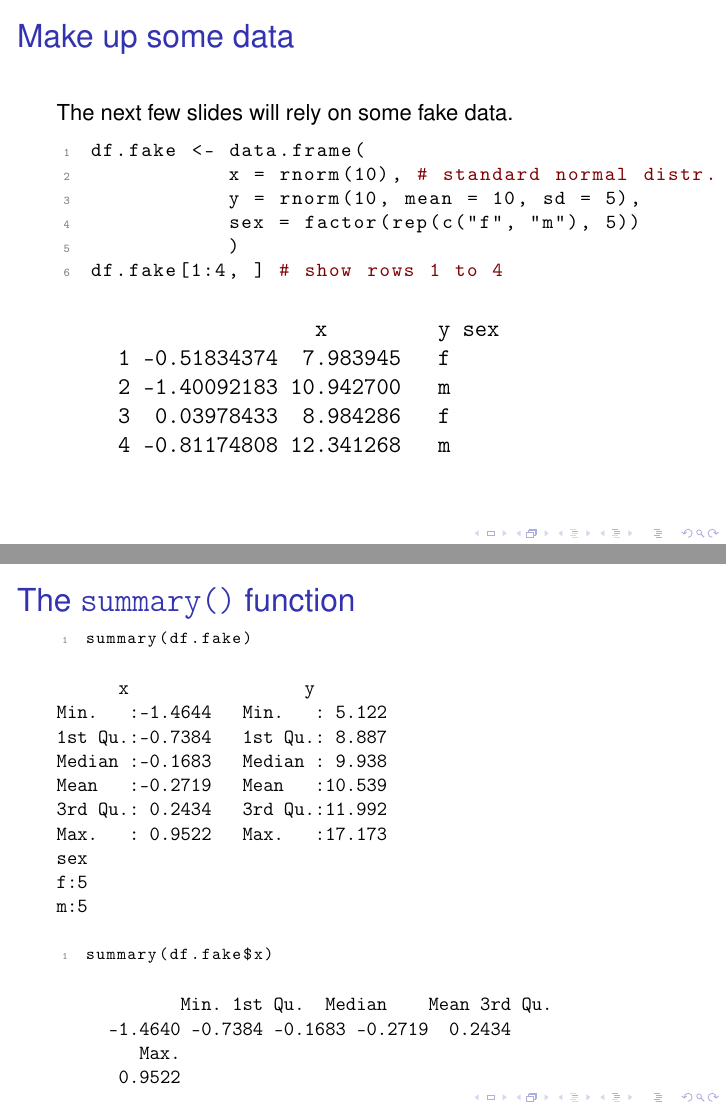
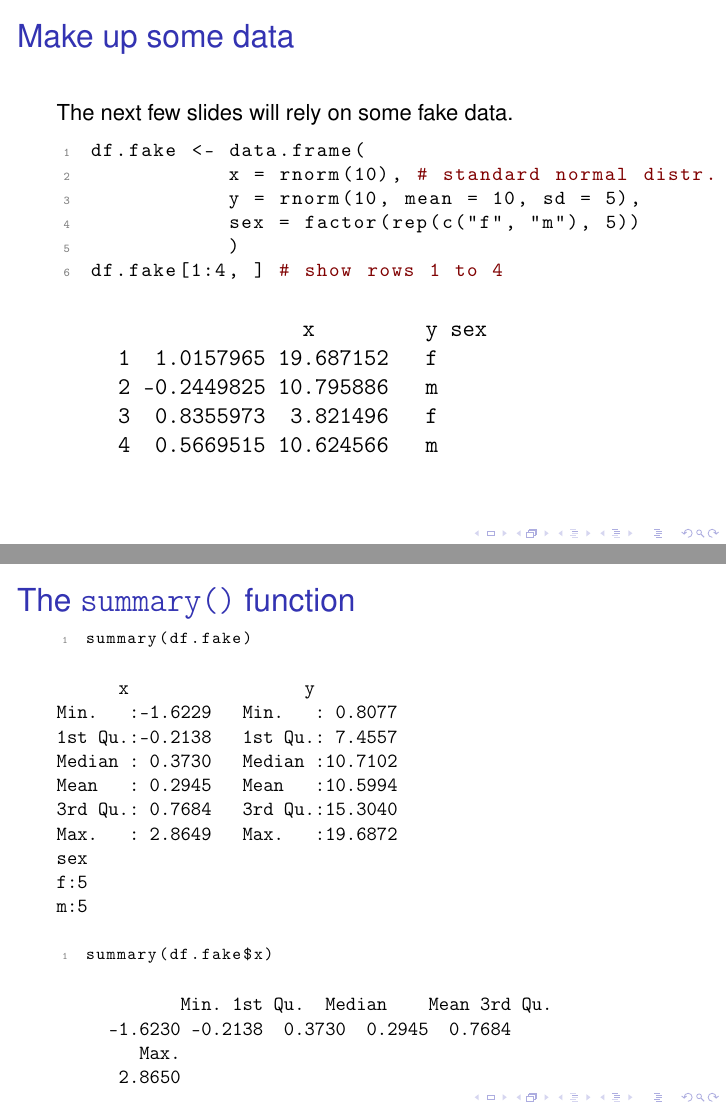
Before and after one commit to berndweiss/ps2012r_intro, LaTeX slides (slide/ps2012-intro_R.tex): pages 50 and 52 of 72, joined at a grey line. Compiled offline with pdfLaTeX.

Commit message:
minor fixes

```diff
--- a/slide/ps2012-intro_R.tex
+++ b/slide/ps2012-intro_R.tex
@@ -1169,11 +1169,11 @@ df.fake[1:4, ] # show rows 1 to 4
 \end{lstlisting}
 
 \begin{verbatim}
-                     x         y sex
-     1 -0.51834374  7.983945   f
-     2 -1.40092183 10.942700   m
-     3  0.03978433  8.984286   f
-     4 -0.81174808 12.341268   m
+                    x         y sex
+     1  1.0157965 19.687152   f
+     2 -0.2449825 10.795886   m
+     3  0.8355973  3.821496   f
+     4  0.5669515 10.624566   m
 \end{verbatim}
 \end{frame}
 \subsection{Mean, median \& Co}
@@ -1191,12 +1191,12 @@ summary(df.fake)
 
 \begin{verbatim}
       x                 y
-Min.   :-1.4644   Min.   : 5.122
-1st Qu.:-0.7384   1st Qu.: 8.887
-Median :-0.1683   Median : 9.938
-Mean   :-0.2719   Mean   :10.539
-3rd Qu.: 0.2434   3rd Qu.:11.992
-Max.   : 0.9522   Max.   :17.173
+Min.   :-1.6229   Min.   : 0.8077
+1st Qu.:-0.2138   1st Qu.: 7.4557
+Median : 0.3730   Median :10.7102
+Mean   : 0.2945   Mean   :10.5994
+3rd Qu.: 0.7684   3rd Qu.:15.3040
+Max.   : 2.8649   Max.   :19.6872
 sex
 f:5
 m:5
@@ -1210,9 +1210,9 @@ summary(df.fake$x)
 
 \begin{verbatim}
             Min. 1st Qu.  Median    Mean 3rd Qu.
-     -1.4640 -0.7384 -0.1683 -0.2719  0.2434
+     -1.6230 -0.2138  0.3730  0.2945  0.7684
         Max.
-      0.9522
+      2.8650
 \end{verbatim}
 \end{frame}
 \begin{frame}[fragile]
```
Also changed, not shown: slide/ps2012-intro_R.pdf, slide/ps2012-intro_R.tex (28 more changed lines), 2 other files.
